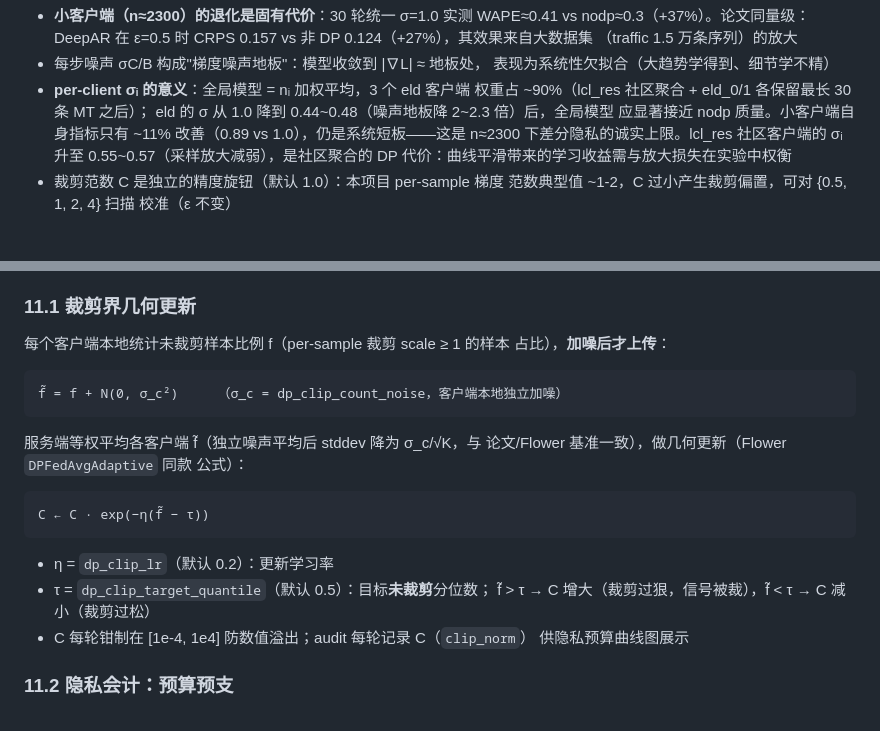
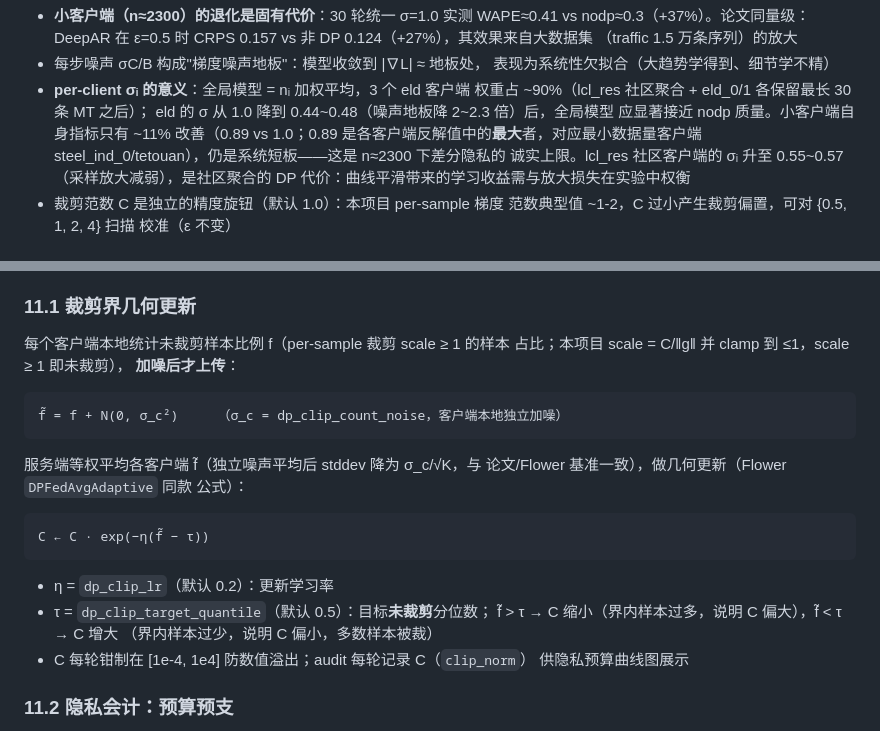
Before and after one commit to sdcs13669/Personalized-Federated-Learning-Power-Forecasting-System, a Markdown page: docs/差分隐私参数推导说明.md, 2 parts joined by grey strips. Drawn GitHub-style.

Commit message:
docs: fix adaptive-clipping geometric-update direction annotations
Formula C·exp(−η(f̃−τ)): f̃>τ ⇒ C shrinks, f̃<τ ⇒ C grows. Corrected
derivation doc §11.1 annotation (was reversed) + scale convention note
(scale=C/‖g‖, clamp ≤1, scale≥1 = unclipped) + σ=0.89 is the max of
per-client solved values. Task-8 report smoke analysis corrected
(f̃≈0.284/0.252 re-verified from C series) with fix section appended.

Co-Authored-By: Claude Opus 4.7 <noreply@anthropic.com>

````diff
--- a/docs/差分隐私参数推导说明.md
+++ b/docs/差分隐私参数推导说明.md
@@ -212,7 +212,9 @@ SNR ∝ n · √ε     （与 batch size、σ、轮数 T 的具体选择无关
   权重占 ~90%（lcl_res 社区聚合 + eld_0/1 各保留最长 30 条 MT 之后）；
   eld 的 σ 从 1.0 降到 0.44~0.48（噪声地板降 2~2.3 倍）后，全局模型
   应显著接近 nodp 质量。小客户端自身指标只有 ~11% 改善（0.89 vs
-  1.0），仍是系统短板——这是 n≈2300 下差分隐私的诚实上限。lcl_res
+  1.0；0.89 是各客户端反解值中的**最大**者，对应最小数据量客户端
+  steel_ind_0/tetouan），仍是系统短板——这是 n≈2300 下差分隐私的
+  诚实上限。lcl_res
   社区客户端的 σᵢ 升至 0.55~0.57（采样放大减弱），是社区聚合的 DP
   代价：曲线平滑带来的学习收益需与放大损失在实验中权衡
 - 裁剪范数 C 是独立的精度旋钮（默认 1.0）：本项目 per-sample 梯度
@@ -276,7 +278,8 @@ Adaptive Clipping", NeurIPS 2021, arXiv:2105.03820），免除 C 的人工
 ### 11.1 裁剪界几何更新
 
 每个客户端本地统计未裁剪样本比例 f（per-sample 裁剪 scale ≥ 1 的样本
-占比），**加噪后才上传**：
+占比；本项目 scale = C/‖g‖ 并 clamp 到 ≤1，scale ≥ 1 即未裁剪），
+**加噪后才上传**：
 
 ```
 f̃ = f + N(0, σ_c²)     （σ_c = dp_clip_count_noise，客户端本地独立加噪）
@@ -292,7 +295,8 @@ C ← C · exp(−η(f̃ − τ))
 
 - η = `dp_clip_lr`（默认 0.2）：更新学习率
 - τ = `dp_clip_target_quantile`（默认 0.5）：目标**未裁剪**分位数；
-  f̃ > τ → C 增大（裁剪过狠，信号被裁），f̃ < τ → C 减小（裁剪过松）
+  f̃ > τ → C 缩小（界内样本过多，说明 C 偏大），f̃ < τ → C 增大
+  （界内样本过少，说明 C 偏小，多数样本被裁）
 - C 每轮钳制在 [1e-4, 1e4] 防数值溢出；audit 每轮记录 C（`clip_norm`）
   供隐私预算曲线图展示
 
````
